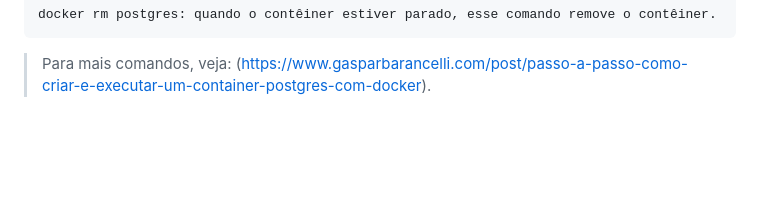
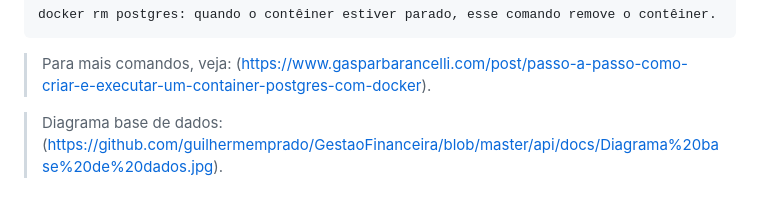
Before and after one commit to guilhermemprado/GestaoFinanceira, a Markdown page: api/README.md, the part around the change. GitHub-like rendering; blank space fills up the shorter version.

Commit message:
diagrama

```diff
--- a/api/README.md
+++ b/api/README.md
@@ -110,3 +110,5 @@ Você pode gerenciar o contêiner Postgres utilizando comandos Docker. Aqui est
 
 
 >Para mais comandos, veja: (https://www.gasparbarancelli.com/post/passo-a-passo-como-criar-e-executar-um-container-postgres-com-docker).
+
+>Diagrama base de dados: (https://github.com/guilhermemprado/GestaoFinanceira/blob/master/api/docs/Diagrama%20base%20de%20dados.jpg).
```
